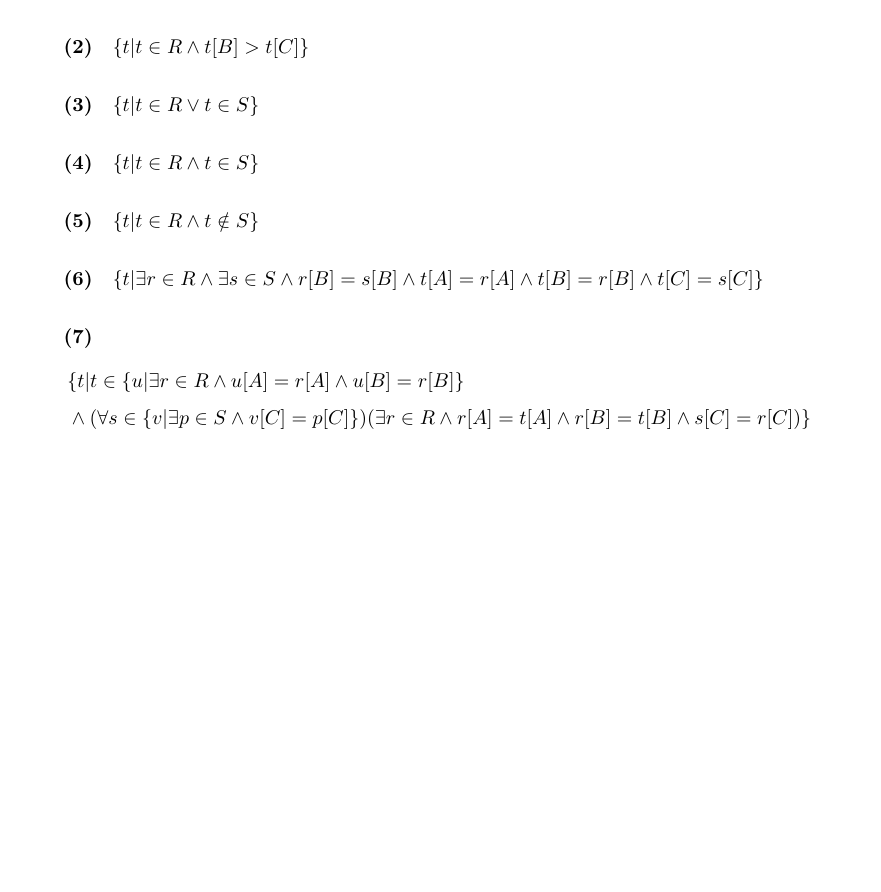
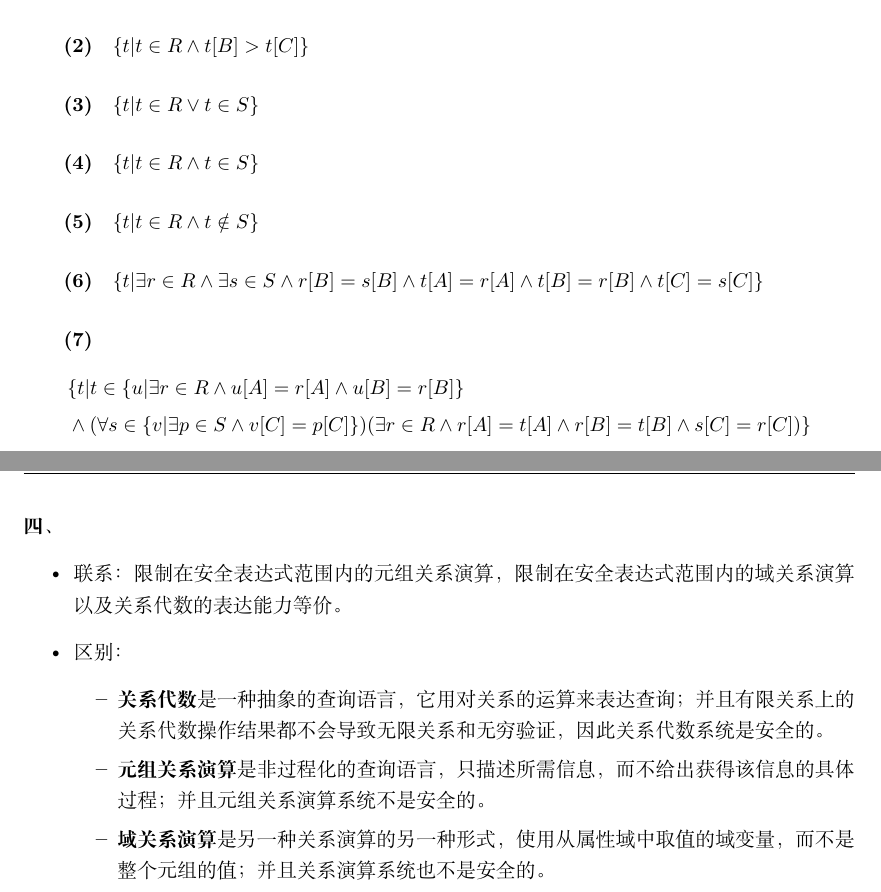
Before and after one commit to MingyanZHU/DataBase_2019_Spring, a LaTeX problem sheet (homework_1/homewoke_1.tex): part of the page before the commit and two parts of pages 1 and 2 of 2 after it, the two joined at a grey line, cut so that both start at the same text, the shorter picture padded with empty space. Compiled offline with XeLaTeX.

Commit message:
Finish Homework 1

```diff
--- a/homework_1/homewoke_1.tex
+++ b/homework_1/homewoke_1.tex
@@ -79,4 +79,17 @@
             &      \land (\forall s \in \{v | \exists p \in S \land v[C] = p[C]\})(\exists r \in R \land r[A] = t[A] \land r[B] = t[B] \land s[C] = r[C])\}
         \end{split}
     \end{equation*}
+
+    \paragraph{四、}
+    \begin{itemize}
+    \item 联系：限制在安全表达式范围内的元组关系演算，限制在安全表达式范围内的域关系演算以及关系代数的表达能力等价。
+    \item 区别：
+     \begin{itemize}
+        \item \textbf{关系代数}是一种抽象的查询语言，它用对关系的运算来表达查询；并且有限关系上的关系代数操作结果都不会导致无限关系和无穷验证，因此关系代数系统是安全的。
+        \item \textbf{元组关系演算}是非过程化的查询语言，只描述所需信息，而不给出获得该信息的具体过程；并且元组关系演算系统不是安全的。
+        \item \textbf{域关系演算}是另一种关系演算的另一种形式，使用从属性域中取值的域变量，而不是整个元组的值；并且关系演算系统也不是安全的。
+    \end{itemize}
+    \end{itemize}
+
+
 \end{document}
```
Also changed, not shown: homework_1/homewoke_1.pdf.
